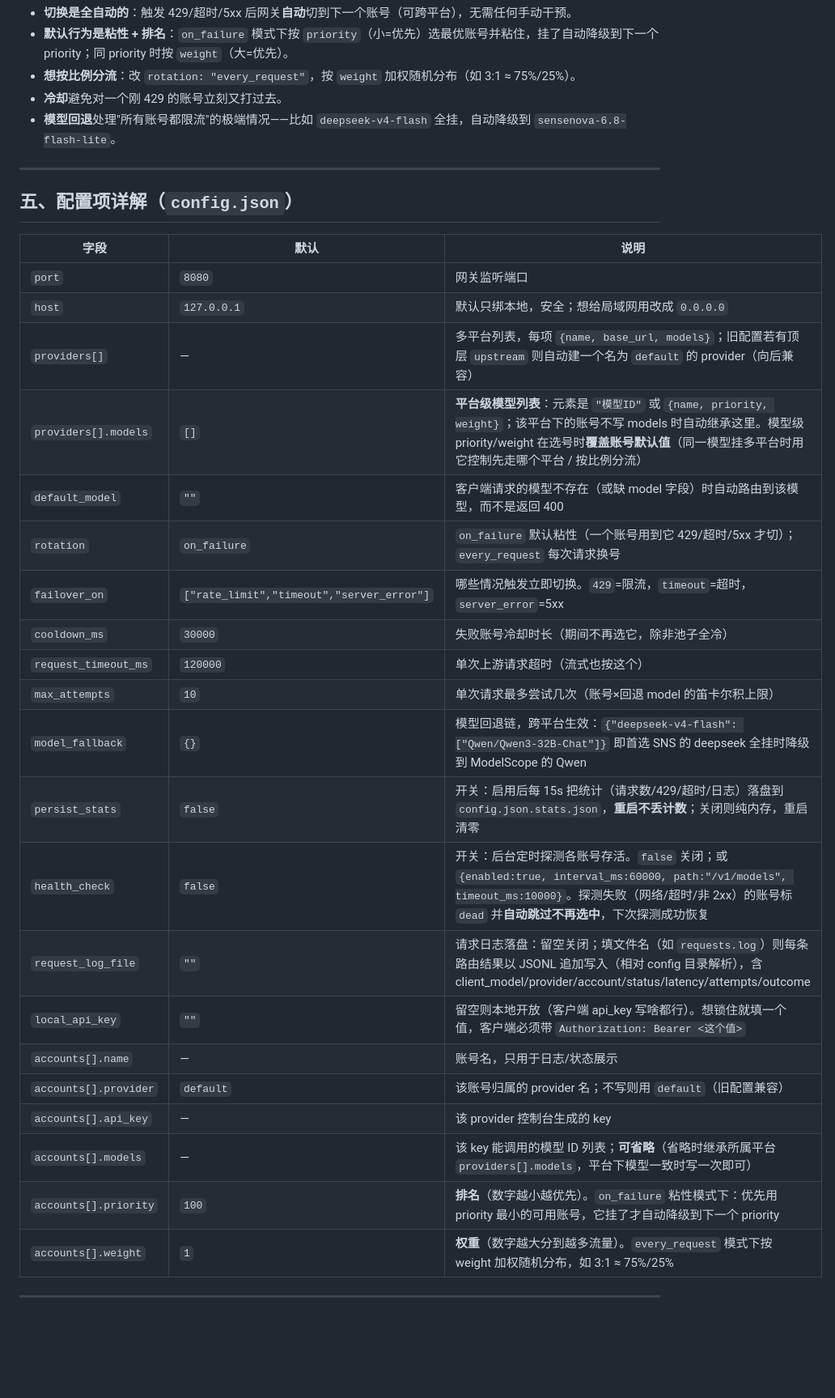
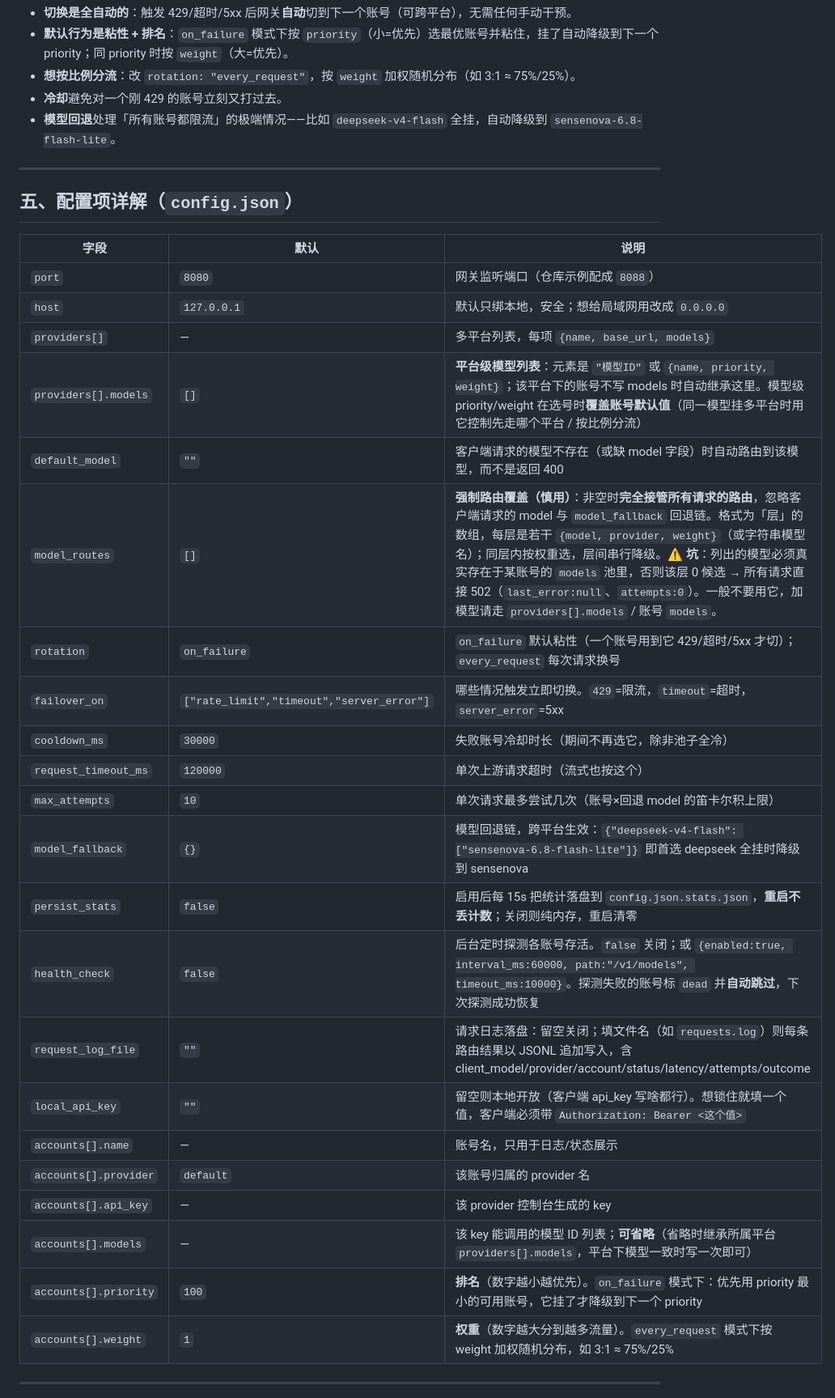
Before and after one commit to dengjiangit/api-gateway, a Markdown page: README.md, the part around one of its changes. Shown at 81% size. Rendered like a GitHub page; blank space fills up the shorter version.

```diff
--- a/README.md
+++ b/README.md
@@ -144,7 +161,7 @@ npm start
 - **默认行为是粘性 + 排名**：`on_failure` 模式下按 `priority`（小=优先）选最优账号并粘住，挂了自动降级到下一个 priority；同 priority 时按 `weight`（大=优先）。
 - **想按比例分流**：改 `rotation: "every_request"`，按 `weight` 加权随机分布（如 3:1 ≈ 75%/25%）。
 - **冷却**避免对一个刚 429 的账号立刻又打过去。
-- **模型回退**处理"所有账号都限流"的极端情况——比如 `deepseek-v4-flash` 全挂，自动降级到 `sensenova-6.8-flash-lite`。
+- **模型回退**处理「所有账号都限流」的极端情况——比如 `deepseek-v4-flash` 全挂，自动降级到 `sensenova-6.8-flash-lite`。
 
 ---
 
@@ -152,26 +169,27 @@ npm start
 
 | 字段 | 默认 | 说明 |
 |---|---|---|
-| `port` | `8080` | 网关监听端口 |
+| `port` | `8080` | 网关监听端口（仓库示例配成 `8088`） |
 | `host` | `127.0.0.1` | 默认只绑本地，安全；想给局域网用改成 `0.0.0.0` |
-| `providers[]` | — | 多平台列表，每项 `{name, base_url, models}`；旧配置若有顶层 `upstream` 则自动建一个名为 `default` 的 provider（向后兼容） |
+| `providers[]` | — | 多平台列表，每项 `{name, base_url, models}` |
 | `providers[].models` | `[]` | **平台级模型列表**：元素是 `"模型ID"` 或 `{name, priority, weight}`；该平台下的账号不写 models 时自动继承这里。模型级 priority/weight 在选号时**覆盖账号默认值**（同一模型挂多平台时用它控制先走哪个平台 / 按比例分流） |
 | `default_model` | `""` | 客户端请求的模型不存在（或缺 model 字段）时自动路由到该模型，而不是返回 400 |
+| `model_routes` | `[]` | **强制路由覆盖（慎用）**：非空时**完全接管所有请求的路由**，忽略客户端请求的 model 与 `model_fallback` 回退链。格式为「层」的数组，每层是若干 `{model, provider, weight}`（或字符串模型名）；同层内按权重选，层间串行降级。⚠️ **坑**：列出的模型必须真实存在于某账号的 `models` 池里，否则该层 0 候选 → 所有请求直接 502（`last_error:null`、`attempts:0`）。一般不要用它，加模型请走 `providers[].models` / 账号 `models`。 |
 | `rotation` | `on_failure` | `on_failure` 默认粘性（一个账号用到它 429/超时/5xx 才切）；`every_request` 每次请求换号 |
 | `failover_on` | `["rate_limit","timeout","server_error"]` | 哪些情况触发立即切换。`429`=限流，`timeout`=超时，`server_error`=5xx |
 | `cooldown_ms` | `30000` | 失败账号冷却时长（期间不再选它，除非池子全冷） |
 | `request_timeout_ms` | `120000` | 单次上游请求超时（流式也按这个） |
 | `max_attempts` | `10` | 单次请求最多尝试几次（账号×回退 model 的笛卡尔积上限） |
-| `model_fallback` | `{}` | 模型回退链，跨平台生效：`{"deepseek-v4-flash": ["Qwen/Qwen3-32B-Chat"]}` 即首选 SNS 的 deepseek 全挂时降级到 ModelScope 的 Qwen |
-| `persist_stats` | `false` | 开关：启用后每 15s 把统计（请求数/429/超时/日志）落盘到 `config.json.stats.json`，**重启不丢计数**；关闭则纯内存，重启清零 |
-| `health_check` | `false` | 开关：后台定时探测各账号存活。`false` 关闭；或 `{enabled:true, interval_ms:60000, path:"/v1/models", timeout_ms:10000}`。探测失败（网络/超时/非 2xx）的账号标 `dead` 并**自动跳过不再选中**，下次探测成功恢复 |
-| `request_log_file` | `""` | 请求日志落盘：留空关闭；填文件名（如 `requests.log`）则每条路由结果以 JSONL 追加写入（相对 config 目录解析），含 client_model/provider/account/status/latency/attempts/outcome |
+| `model_fallback` | `{}` | 模型回退链，跨平台生效：`{"deepseek-v4-flash": ["sensenova-6.8-flash-lite"]}` 即首选 deepseek 全挂时降级到 sensenova |
+| `persist_stats` | `false` | 启用后每 15s 把统计落盘到 `config.json.stats.json`，**重启不丢计数**；关闭则纯内存，重启清零 |
+| `health_check` | `false` | 后台定时探测各账号存活。`false` 关闭；或 `{enabled:true, interval_ms:60000, path:"/v1/models", timeout_ms:10000}`。探测失败的账号标 `dead` 并**自动跳过**，下次探测成功恢复 |
+| `request_log_file` | `""` | 请求日志落盘：留空关闭；填文件名（如 `requests.log`）则每条路由结果以 JSONL 追加写入，含 client_model/provider/account/status/latency/attempts/outcome |
 | `local_api_key` | `""` | 留空则本地开放（客户端 api_key 写啥都行）。想锁住就填一个值，客户端必须带 `Authorization: Bearer <这个值>` |
 | `accounts[].name` | — | 账号名，只用于日志/状态展示 |
-| `accounts[].provider` | `default` | 该账号归属的 provider 名；不写则用 `default`（旧配置兼容） |
+| `accounts[].provider` | `default` | 该账号归属的 provider 名 |
 | `accounts[].api_key` | — | 该 provider 控制台生成的 key |
 | `accounts[].models` | — | 该 key 能调用的模型 ID 列表；**可省略**（省略时继承所属平台 `providers[].models`，平台下模型一致时写一次即可） |
-| `accounts[].priority` | `100` | **排名**（数字越小越优先）。`on_failure` 粘性模式下：优先用 priority 最小的可用账号，它挂了才自动降级到下一个 priority |
+| `accounts[].priority` | `100` | **排名**（数字越小越优先）。`on_failure` 模式下：优先用 priority 最小的可用账号，它挂了才降级到下一个 priority |
 | `accounts[].weight` | `1` | **权重**（数字越大分到越多流量）。`every_request` 模式下按 weight 加权随机分布，如 3:1 ≈ 75%/25% |
 
 ---
```
Also changed, not shown: other parts of README.md (+80 -64 lines).
